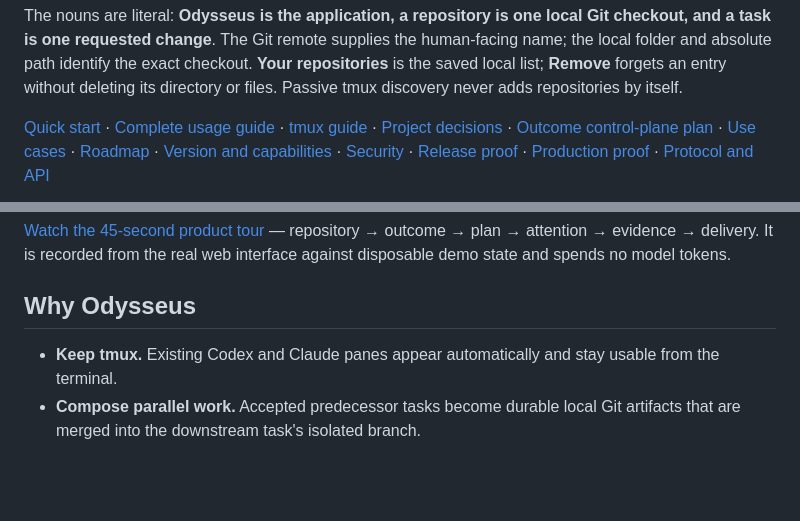
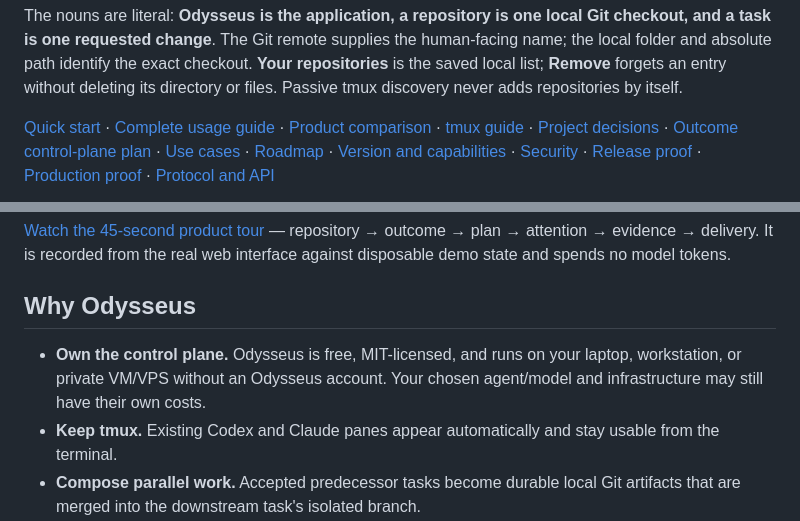
Before and after one commit to jpolec/odysseus, a Markdown page: README.md, 2 parts joined by grey strips. GitHub-like rendering; blank space fills up the shorter version.

Commit message:
docs: compare Odysseus with agent platforms

```diff
--- a/README.md
+++ b/README.md
@@ -33,7 +33,8 @@ checkout. **Your repositories** is the saved local list; **Remove** forgets an
 entry without deleting its directory or files. Passive tmux discovery never
 adds repositories by itself.
 
-[Quick start](START.md) · [Complete usage guide](docs/USAGE.md) · [tmux guide](docs/TMUX.md) ·
+[Quick start](START.md) · [Complete usage guide](docs/USAGE.md) ·
+[Product comparison](docs/COMPARISON.md) · [tmux guide](docs/TMUX.md) ·
 [Project decisions](docs/PROJECT_DECISIONS.md) ·
 [Outcome control-plane plan](docs/OUTCOME_CONTROL_PLANE_PLAN.md) ·
 [Use cases](USE_CASES.md) · [Roadmap](ROADMAP.md) ·
@@ -49,6 +50,9 @@ web interface against disposable demo state and spends no model tokens.
 
 ## Why Odysseus
 
+- **Own the control plane.** Odysseus is free, MIT-licensed, and runs on your
+  laptop, workstation, or private VM/VPS without an Odysseus account. Your
+  chosen agent/model and infrastructure may still have their own costs.
 - **Keep tmux.** Existing Codex and Claude panes appear automatically and stay
   usable from the terminal.
 - **Compose parallel work.** Accepted predecessor tasks become durable local
```
Also changed, not shown: docs/COMPARISON.md (added, +256 -0 lines).
